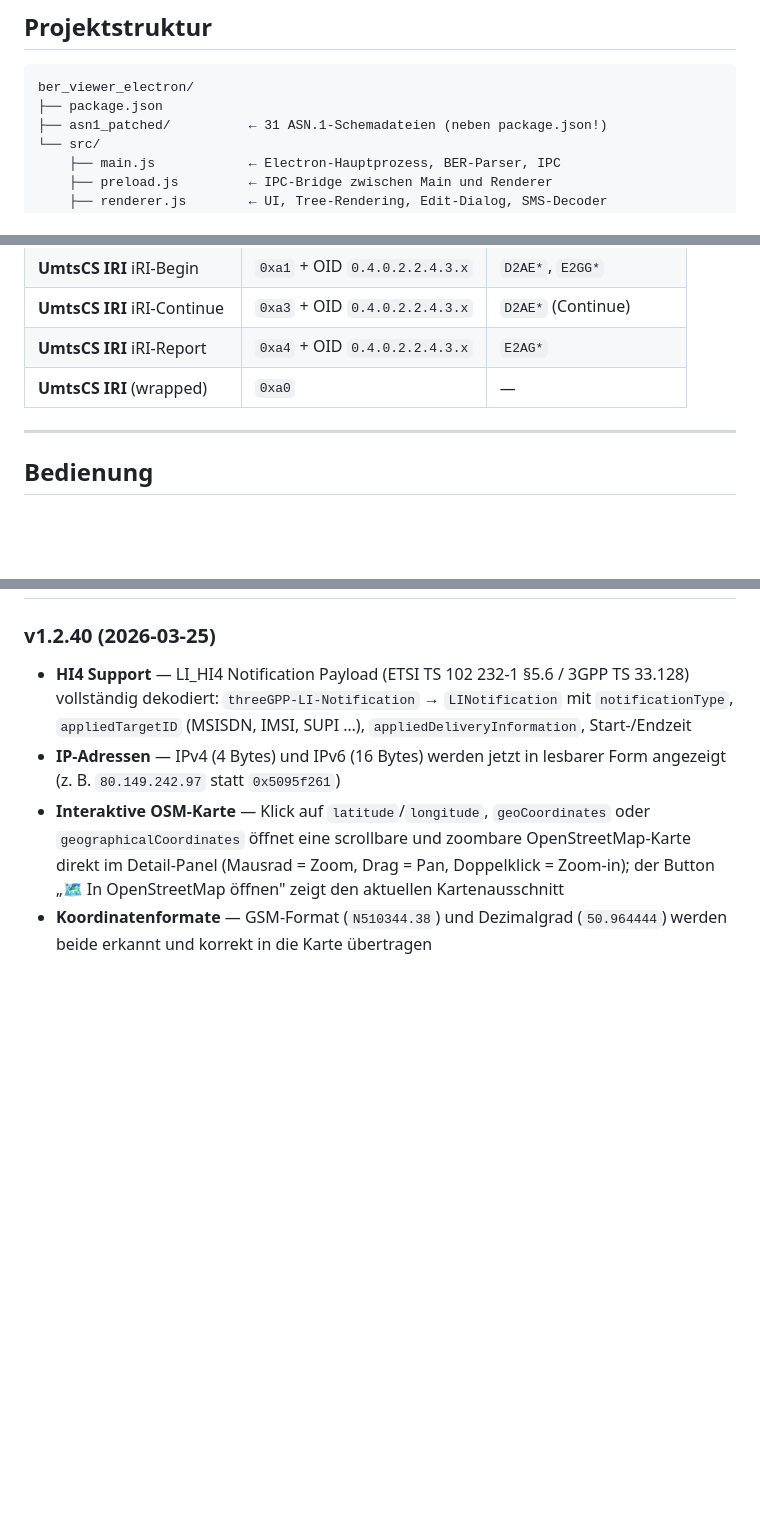
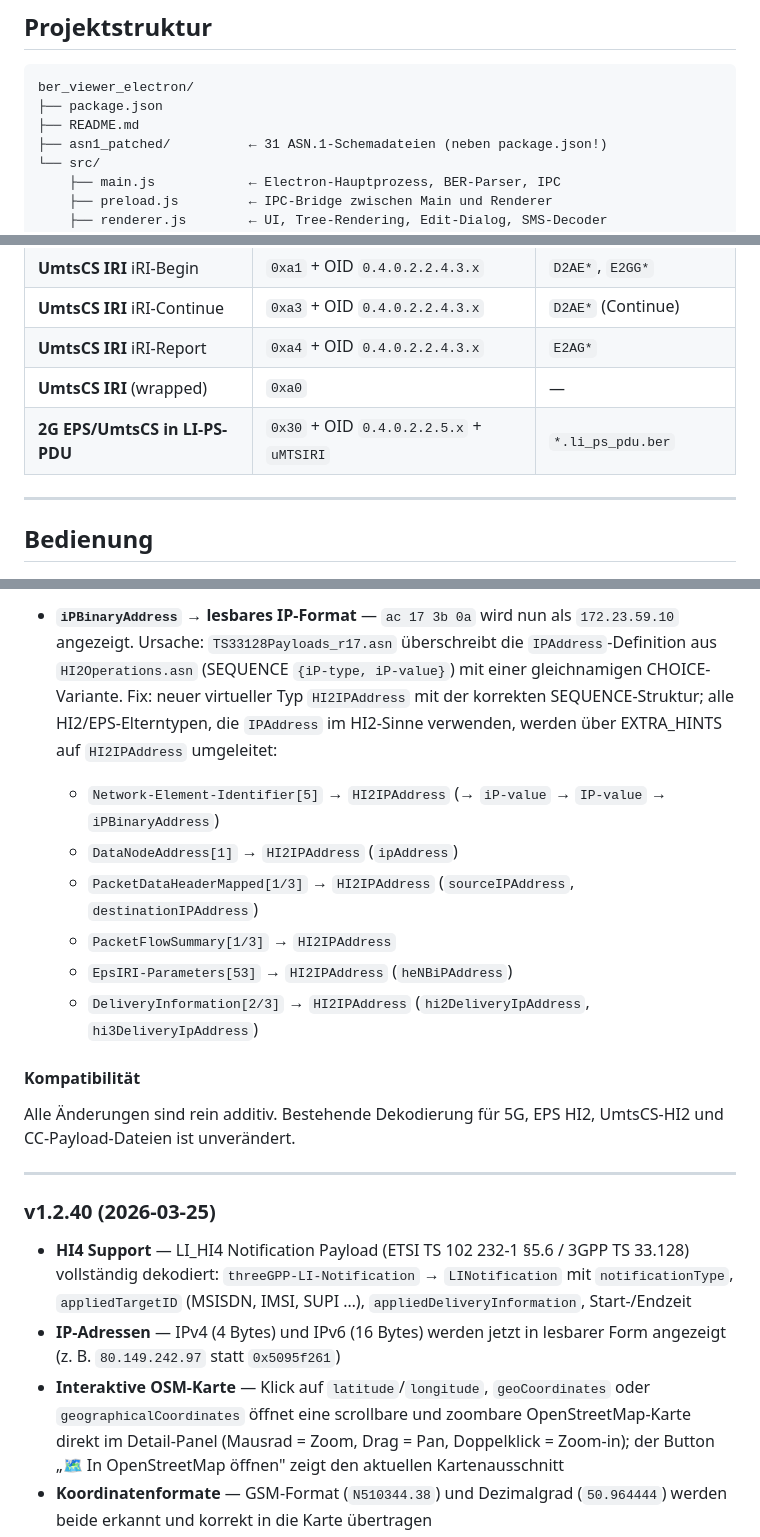
Before and after one commit to HansWurst81675/ASN1_viewer, a Markdown page: README.md, 3 parts joined by grey strips. GitHub-like rendering; blank space fills up the shorter version.

````diff
--- a/README.md
+++ b/README.md
@@ -74,6 +74,7 @@ chmod +x "dist/BER Viewer-x.x.x.AppImage"
 ```
 ber_viewer_electron/
 ├── package.json
+├── README.md
 ├── asn1_patched/          ← 31 ASN.1-Schemadateien (neben package.json!)
 └── src/
     ├── main.js            ← Electron-Hauptprozess, BER-Parser, IPC
@@ -98,6 +99,7 @@ Der Viewer erkennt den Dateityp automatisch anhand der ersten BER-Bytes und der
 | **UmtsCS IRI** iRI-Continue | `0xa3` + OID `0.4.0.2.2.4.3.x` | `D2AE*` (Continue) |
 | **UmtsCS IRI** iRI-Report | `0xa4` + OID `0.4.0.2.2.4.3.x` | `E2AG*` |
 | **UmtsCS IRI** (wrapped) | `0xa0` | — |
+| **2G EPS/UmtsCS in LI-PS-PDU** | `0x30` + OID `0.4.0.2.2.5.x` + `uMTSIRI` | `*.li_ps_pdu.ber` |
 
 ---
 
@@ -217,3 +235,16 @@ npm start
+- **`iPBinaryAddress` → lesbares IP-Format** — `ac 17 3b 0a` wird nun als `172.23.59.10` angezeigt. Ursache: `TS33128Payloads_r17.asn` überschreibt die `IPAddress`-Definition aus `HI2Operations.asn` (SEQUENCE `{iP-type, iP-value}`) mit einer gleichnamigen CHOICE-Variante. Fix: neuer virtueller Typ `HI2IPAddress` mit der korrekten SEQUENCE-Struktur; alle HI2/EPS-Elterntypen, die `IPAddress` im HI2-Sinne verwenden, werden über EXTRA_HINTS auf `HI2IPAddress` umgeleitet:
+  - `Network-Element-Identifier[5]` → `HI2IPAddress` (→ `iP-value` → `IP-value` → `iPBinaryAddress`)
+  - `DataNodeAddress[1]` → `HI2IPAddress` (`ipAddress`)
+  - `PacketDataHeaderMapped[1/3]` → `HI2IPAddress` (`sourceIPAddress`, `destinationIPAddress`)
+  - `PacketFlowSummary[1/3]` → `HI2IPAddress`
+  - `EpsIRI-Parameters[53]` → `HI2IPAddress` (`heNBiPAddress`)
+  - `DeliveryInformation[2/3]` → `HI2IPAddress` (`hi2DeliveryIpAddress`, `hi3DeliveryIpAddress`)
+
+#### Kompatibilität
+
+Alle Änderungen sind rein additiv. Bestehende Dekodierung für 5G, EPS HI2, UmtsCS-HI2 und CC-Payload-Dateien ist unverändert.
+
+---
 
 ### v1.2.40 (2026-03-25)
 - **HI4 Support** — LI_HI4 Notification Payload (ETSI TS 102 232-1 §5.6 / 3GPP TS 33.128) vollständig dekodiert: `threeGPP-LI-Notification` → `LINotification` mit `notificationType`, `appliedTargetID` (MSISDN, IMSI, SUPI …), `appliedDeliveryInformation`, Start-/Endzeit
````
Also changed, not shown: other parts of README.md (+21 -5 lines).
